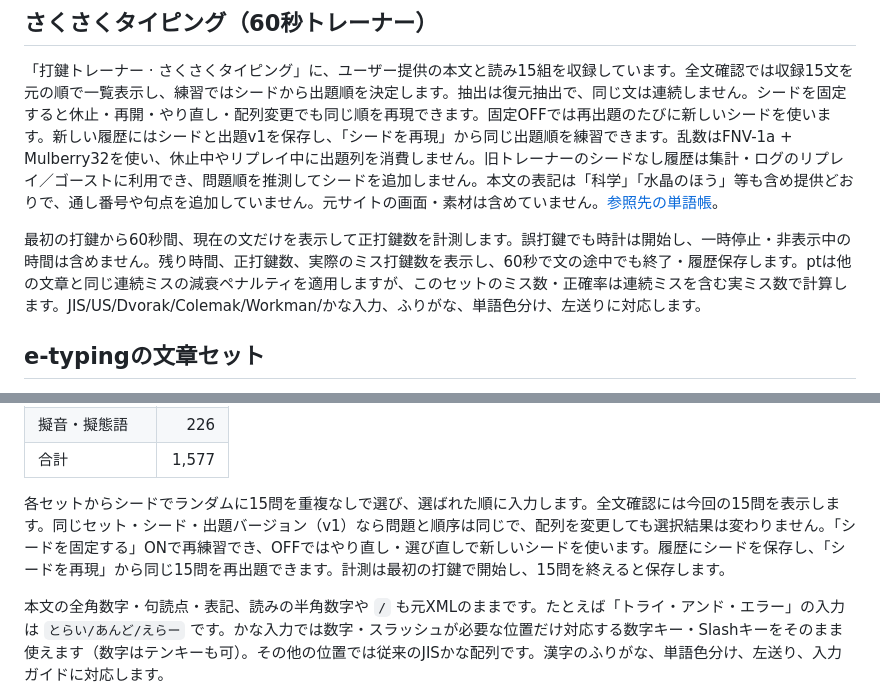
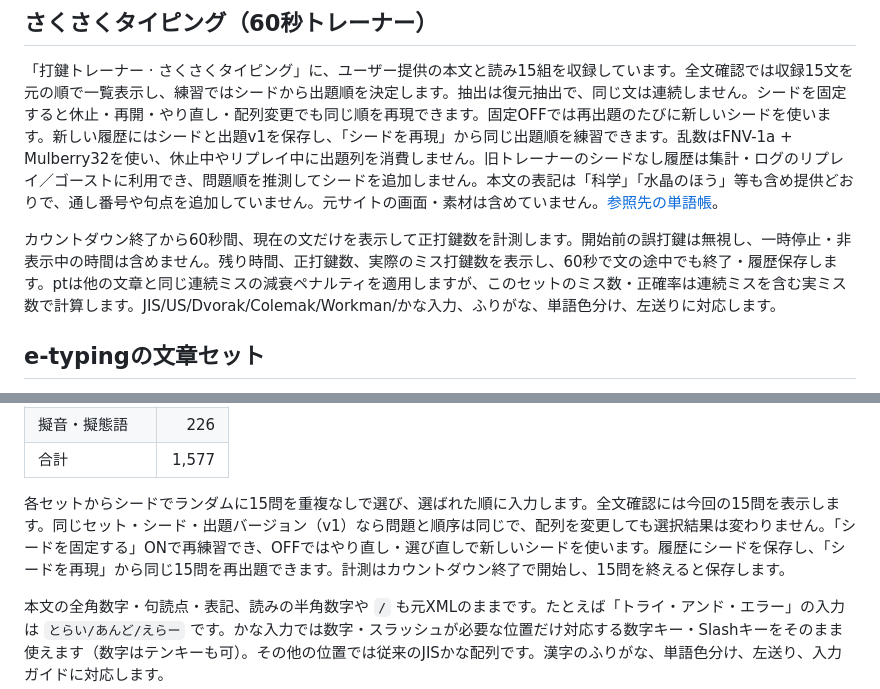
Before and after one commit to ks250206/typing, a Markdown page: README.md, 2 parts joined by grey strips. Drawn GitHub-style.

```diff
--- a/README.md
+++ b/README.md
@@ -202,7 +204,7 @@ CPUプリセットは称号テーブルから同じ順序で21段階を生成し
 
 「打鍵トレーナー · さくさくタイピング」に、ユーザー提供の本文と読み15組を収録しています。全文確認では収録15文を元の順で一覧表示し、練習ではシードから出題順を決定します。抽出は復元抽出で、同じ文は連続しません。シードを固定すると休止・再開・やり直し・配列変更でも同じ順を再現できます。固定OFFでは再出題のたびに新しいシードを使います。新しい履歴にはシードと出題v1を保存し、「シードを再現」から同じ出題順を練習できます。乱数はFNV-1a + Mulberry32を使い、休止中やリプレイ中に出題列を消費しません。旧トレーナーのシードなし履歴は集計・ログのリプレイ／ゴーストに利用でき、問題順を推測してシードを追加しません。本文の表記は「科学」「水晶のほう」等も含め提供どおりで、通し番号や句点を追加していません。元サイトの画面・素材は含めていません。[参照先の単語帳](https://ankey.io/wordbooks/cuet1ri9io6g02p7bm0g)。
 
-最初の打鍵から60秒間、現在の文だけを表示して正打鍵数を計測します。誤打鍵でも時計は開始し、一時停止・非表示中の時間は含めません。残り時間、正打鍵数、実際のミス打鍵数を表示し、60秒で文の途中でも終了・履歴保存します。ptは他の文章と同じ連続ミスの減衰ペナルティを適用しますが、このセットのミス数・正確率は連続ミスを含む実ミス数で計算します。JIS/US/Dvorak/Colemak/Workman/かな入力、ふりがな、単語色分け、左送りに対応します。
+カウントダウン終了から60秒間、現在の文だけを表示して正打鍵数を計測します。開始前の誤打鍵は無視し、一時停止・非表示中の時間は含めません。残り時間、正打鍵数、実際のミス打鍵数を表示し、60秒で文の途中でも終了・履歴保存します。ptは他の文章と同じ連続ミスの減衰ペナルティを適用しますが、このセットのミス数・正確率は連続ミスを含む実ミス数で計算します。JIS/US/Dvorak/Colemak/Workman/かな入力、ふりがな、単語色分け、左送りに対応します。
 
 ## e-typingの文章セット
 
@@ -218,7 +220,7 @@ CPUプリセットは称号テーブルから同じ順序で21段階を生成し
 | 擬音・擬態語   |    226 |
 | 合計           |  1,577 |
 
-各セットからシードでランダムに15問を重複なしで選び、選ばれた順に入力します。全文確認には今回の15問を表示します。同じセット・シード・出題バージョン（v1）なら問題と順序は同じで、配列を変更しても選択結果は変わりません。「シードを固定する」ONで再練習でき、OFFではやり直し・選び直しで新しいシードを使います。履歴にシードを保存し、「シードを再現」から同じ15問を再出題できます。計測は最初の打鍵で開始し、15問を終えると保存します。
+各セットからシードでランダムに15問を重複なしで選び、選ばれた順に入力します。全文確認には今回の15問を表示します。同じセット・シード・出題バージョン（v1）なら問題と順序は同じで、配列を変更しても選択結果は変わりません。「シードを固定する」ONで再練習でき、OFFではやり直し・選び直しで新しいシードを使います。履歴にシードを保存し、「シードを再現」から同じ15問を再出題できます。計測はカウントダウン終了で開始し、15問を終えると保存します。
 
 本文の全角数字・句読点・表記、読みの半角数字や `/` も元XMLのままです。たとえば「トライ・アンド・エラー」の入力は `とらい/あんど/えらー` です。かな入力では数字・スラッシュが必要な位置だけ対応する数字キー・Slashキーをそのまま使えます（数字はテンキーも可）。その他の位置では従来のJISかな配列です。漢字のふりがな、単語色分け、左送り、入力ガイドに対応します。
 
```
Also changed, not shown: other parts of README.md (+6 -4 lines), docs/practice-paused-desktop.png (added), docs/practice-ready-desktop.png (added), 17 other files.
